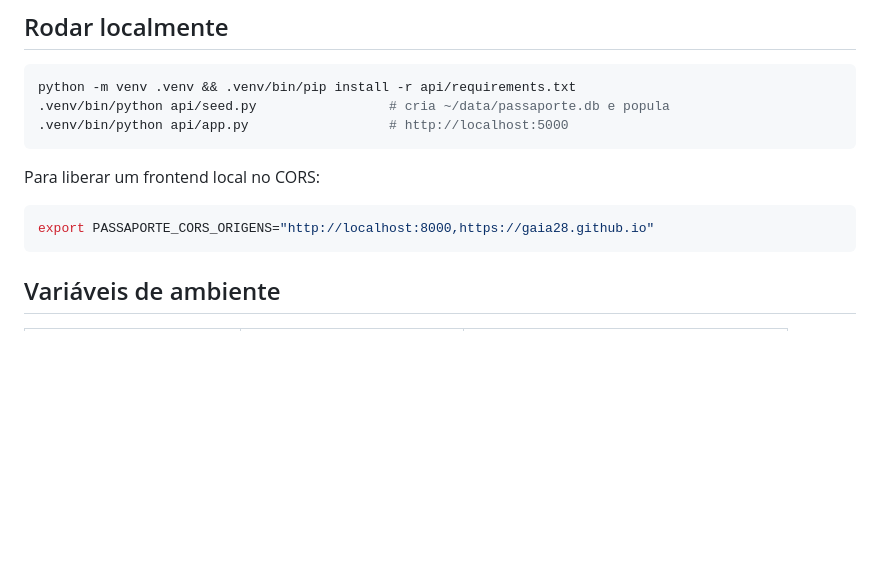
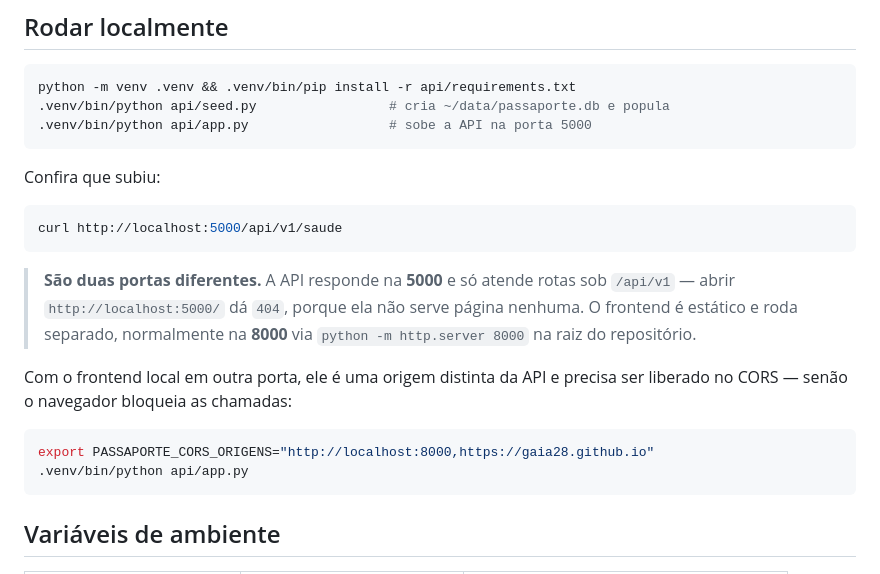
Before and after one commit to larissagarcia/passaporte-digital-ltd, a Markdown page: api/README.md, the part around the change. Rendered like a GitHub page; blank space fills up the shorter version.

Commit message:
docs(api): separa a porta da API da porta do frontend
A seção de execução local citava http://localhost:8000 no exemplo de CORS
sem dizer que aquela é a porta do frontend estático, dando a entender que a
API responderia ali. A API sobe na 5000 e só atende /api/v1 — a raiz retorna
404 por não servir página alguma.

````diff
--- a/api/README.md
+++ b/api/README.md
@@ -38,13 +38,26 @@ ainda sem palavra-chave configurada.
 ```bash
 python -m venv .venv && .venv/bin/pip install -r api/requirements.txt
 .venv/bin/python api/seed.py                 # cria ~/data/passaporte.db e popula
-.venv/bin/python api/app.py                  # http://localhost:5000
+.venv/bin/python api/app.py                  # sobe a API na porta 5000
 ```
 
-Para liberar um frontend local no CORS:
+Confira que subiu:
+
+```bash
+curl http://localhost:5000/api/v1/saude
+```
+
+> **São duas portas diferentes.** A API responde na **5000** e só atende rotas
+> sob `/api/v1` — abrir `http://localhost:5000/` dá `404`, porque ela não serve
+> página nenhuma. O frontend é estático e roda separado, normalmente na **8000**
+> via `python -m http.server 8000` na raiz do repositório.
+
+Com o frontend local em outra porta, ele é uma origem distinta da API e precisa
+ser liberado no CORS — senão o navegador bloqueia as chamadas:
 
 ```bash
 export PASSAPORTE_CORS_ORIGENS="http://localhost:8000,https://gaia28.github.io"
+.venv/bin/python api/app.py
 ```
 
 ## Variáveis de ambiente
````
